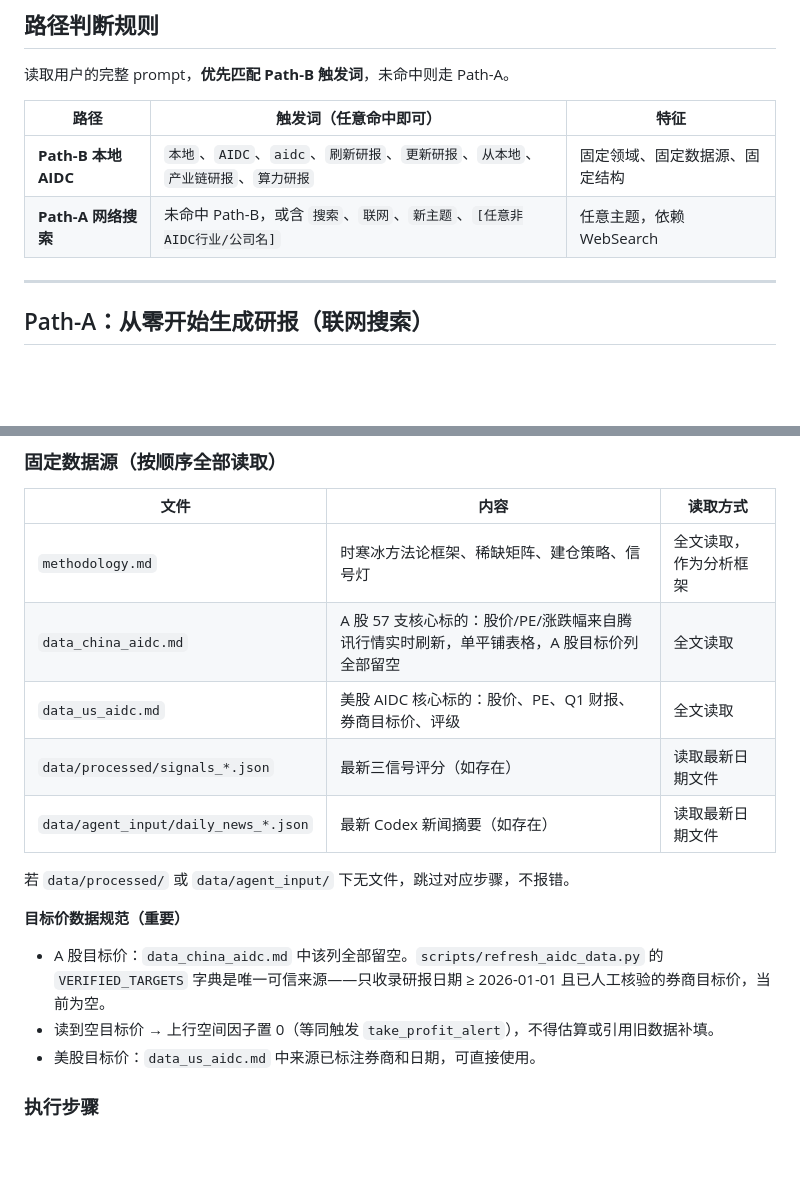
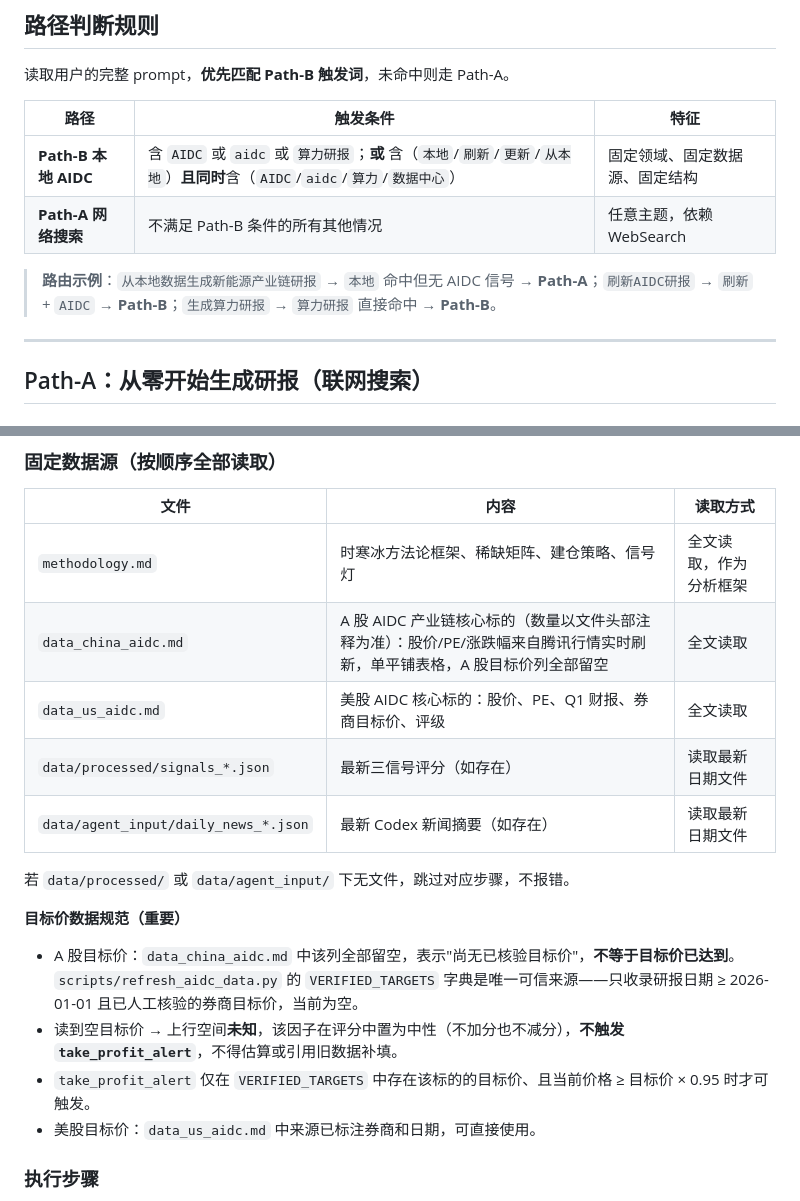
Before and after one commit to rushwing/my-invest-global, a Markdown page: .claude/skills/research-report.md, 2 parts joined by grey strips. Drawn GitHub-style; blank space fills up the shorter version.

Commit message:
fix: address three skill review findings (P1/P2/P3)
P1: blank A-share target price now treated as unknown/neutral, not
zero-upside. take_profit_alert only fires when VERIFIED_TARGETS has
an entry AND current price >= target * 0.95.

P2: Path-B trigger now requires an AIDC-specific signal. Generic terms
(本地/刷新/更新) alone no longer route to Path-B; they must co-occur
with AIDC/aidc/算力/数据中心. Adds routing examples to the table.

P3: removed hardcoded "57 支" A-share count (57 is the combined
China+US total); replaced with "数量以文件头部注释为准" to prevent
agents from fabricating missing rows.

Co-Authored-By: Claude Sonnet 4.6 <noreply@anthropic.com>

```diff
--- a/.claude/skills/research-report.md
+++ b/.claude/skills/research-report.md
@@ -10,10 +10,12 @@ type: skill
 
 读取用户的完整 prompt，**优先匹配 Path-B 触发词**，未命中则走 Path-A。
 
-| 路径 | 触发词（任意命中即可） | 特征 |
+| 路径 | 触发条件 | 特征 |
 |---|---|---|
-| **Path-B 本地 AIDC** | `本地`、`AIDC`、`aidc`、`刷新研报`、`更新研报`、`从本地`、`产业链研报`、`算力研报` | 固定领域、固定数据源、固定结构 |
-| **Path-A 网络搜索** | 未命中 Path-B，或含 `搜索`、`联网`、`新主题`、`[任意非AIDC行业/公司名]` | 任意主题，依赖 WebSearch |
+| **Path-B 本地 AIDC** | 含 `AIDC` 或 `aidc` 或 `算力研报`；**或** 含（`本地`/`刷新`/`更新`/`从本地`）**且同时**含（`AIDC`/`aidc`/`算力`/`数据中心`） | 固定领域、固定数据源、固定结构 |
+| **Path-A 网络搜索** | 不满足 Path-B 条件的所有其他情况 | 任意主题，依赖 WebSearch |
+
+> **路由示例**：`从本地数据生成新能源产业链研报` → `本地` 命中但无 AIDC 信号 → **Path-A**；`刷新AIDC研报` → `刷新` + `AIDC` → **Path-B**；`生成算力研报` → `算力研报` 直接命中 → **Path-B**。
 
 ---
 
@@ -76,7 +78,7 @@ type: skill
 | 文件 | 内容 | 读取方式 |
 |---|---|---|
 | `methodology.md` | 时寒冰方法论框架、稀缺矩阵、建仓策略、信号灯 | 全文读取，作为分析框架 |
-| `data_china_aidc.md` | A 股 57 支核心标的：股价/PE/涨跌幅来自腾讯行情实时刷新，单平铺表格，A 股目标价列全部留空 | 全文读取 |
+| `data_china_aidc.md` | A 股 AIDC 产业链核心标的（数量以文件头部注释为准）：股价/PE/涨跌幅来自腾讯行情实时刷新，单平铺表格，A 股目标价列全部留空 | 全文读取 |
 | `data_us_aidc.md` | 美股 AIDC 核心标的：股价、PE、Q1 财报、券商目标价、评级 | 全文读取 |
 | `data/processed/signals_*.json` | 最新三信号评分（如存在） | 读取最新日期文件 |
 | `data/agent_input/daily_news_*.json` | 最新 Codex 新闻摘要（如存在） | 读取最新日期文件 |
@@ -84,8 +86,9 @@ type: skill
 若 `data/processed/` 或 `data/agent_input/` 下无文件，跳过对应步骤，不报错。
 
 **目标价数据规范（重要）**
-- A 股目标价：`data_china_aidc.md` 中该列全部留空。`scripts/refresh_aidc_data.py` 的 `VERIFIED_TARGETS` 字典是唯一可信来源——只收录研报日期 ≥ 2026-01-01 且已人工核验的券商目标价，当前为空。
-- 读到空目标价 → 上行空间因子置 0（等同触发 `take_profit_alert`），不得估算或引用旧数据补填。
+- A 股目标价：`data_china_aidc.md` 中该列全部留空，表示"尚无已核验目标价"，**不等于目标价已达到**。`scripts/refresh_aidc_data.py` 的 `VERIFIED_TARGETS` 字典是唯一可信来源——只收录研报日期 ≥ 2026-01-01 且已人工核验的券商目标价，当前为空。
+- 读到空目标价 → 上行空间**未知**，该因子在评分中置为中性（不加分也不减分），**不触发 `take_profit_alert`**，不得估算或引用旧数据补填。
+- `take_profit_alert` 仅在 `VERIFIED_TARGETS` 中存在该标的的目标价、且当前价格 ≥ 目标价 × 0.95 时才可触发。
 - 美股目标价：`data_us_aidc.md` 中来源已标注券商和日期，可直接使用。
 
 ### 执行步骤
```
